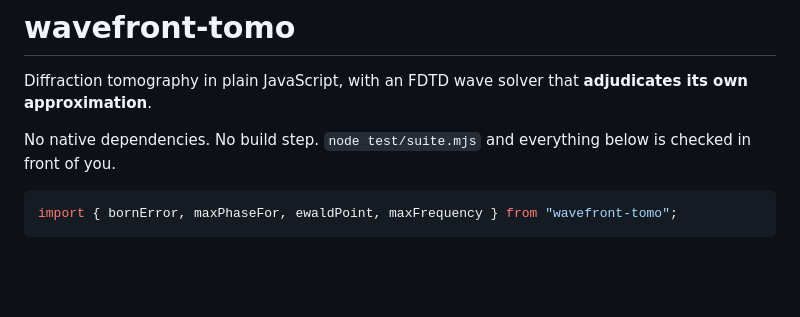
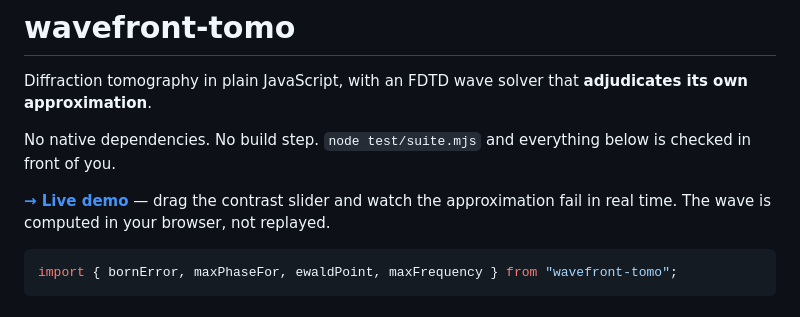
Before and after one commit to HowdyKeith/wavefront-tomo, a Markdown page: README.md, the part around the change. GitHub-like rendering; blank space fills up the shorter version.

````diff
--- a/README.md
+++ b/README.md
@@ -3,6 +3,9 @@
 Diffraction tomography in plain JavaScript, with an FDTD wave solver that **adjudicates its own approximation**.
 
 No native dependencies. No build step. `node test/suite.mjs` and everything below is checked in front of you.
+
+**[→ Live demo](https://howdykeith.github.io/wavefront-tomo/demo/)** — drag the contrast slider and watch the
+approximation fail in real time. The wave is computed in your browser, not replayed.
 
 ```js
 import { bornError, maxPhaseFor, ewaldPoint, maxFrequency } from "wavefront-tomo";
````
